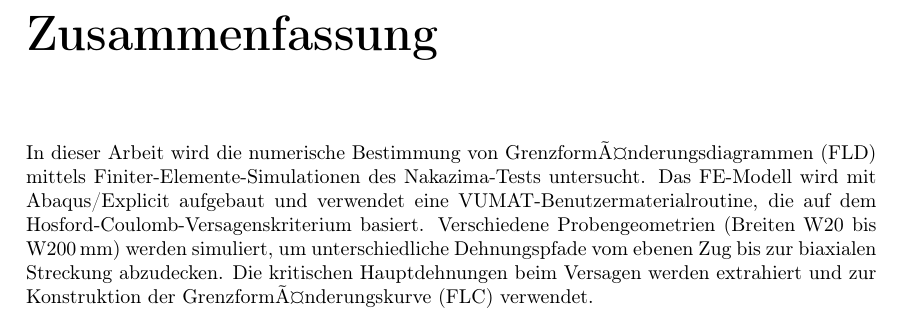
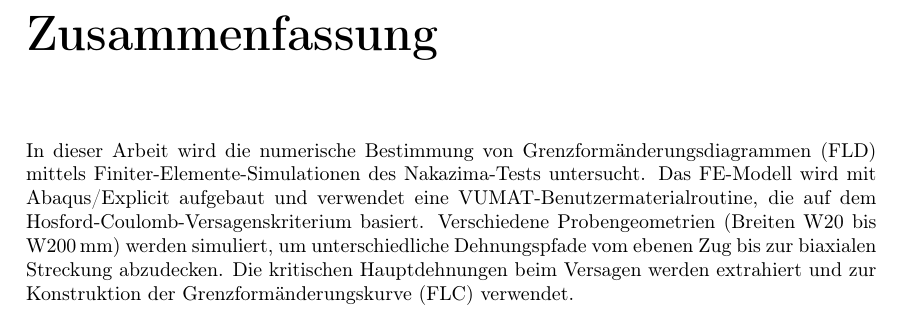
Before and after one commit to andrecruzf/AbaqusProject, a LaTeX thesis (report/Report.tex, which reads report/chapters/preamble.tex): part of page 7 of 27, cut so that both start at the same text. Compiled offline with pdfLaTeX.

Commit message:
Fix German umlaut encoding (latin1 compat)
Co-Authored-By: Claude Sonnet 4.6 <noreply@anthropic.com>

```diff
--- a/report/chapters/preamble.tex
+++ b/report/chapters/preamble.tex
@@ -21,7 +21,7 @@ This report presents the results of a semester project conducted at the Institut
 \chapter*{Zusammenfassung}
 \addcontentsline{toc}{chapter}{Zusammenfassung}
 
-In dieser Arbeit wird die numerische Bestimmung von Grenzformänderungsdiagrammen (FLD) mittels Finiter-Elemente-Simulationen des Nakazima-Tests untersucht. Das FE-Modell wird mit Abaqus/Explicit aufgebaut und verwendet eine VUMAT-Benutzermaterialroutine, die auf dem Hosford-Coulomb-Versagenskriterium basiert. Verschiedene Probengeometrien (Breiten W20 bis W200\,mm) werden simuliert, um unterschiedliche Dehnungspfade vom ebenen Zug bis zur biaxialen Streckung abzudecken. Die kritischen Hauptdehnungen beim Versagen werden extrahiert und zur Konstruktion der Grenzformänderungskurve (FLC) verwendet.
+In dieser Arbeit wird die numerische Bestimmung von Grenzform\"anderungsdiagrammen (FLD) mittels Finiter-Elemente-Simulationen des Nakazima-Tests untersucht. Das FE-Modell wird mit Abaqus/Explicit aufgebaut und verwendet eine VUMAT-Benutzermaterialroutine, die auf dem Hosford-Coulomb-Versagenskriterium basiert. Verschiedene Probengeometrien (Breiten W20 bis W200\,mm) werden simuliert, um unterschiedliche Dehnungspfade vom ebenen Zug bis zur biaxialen Streckung abzudecken. Die kritischen Hauptdehnungen beim Versagen werden extrahiert und zur Konstruktion der Grenzform\"anderungskurve (FLC) verwendet.
 
 \cleardoublepage
 
```
